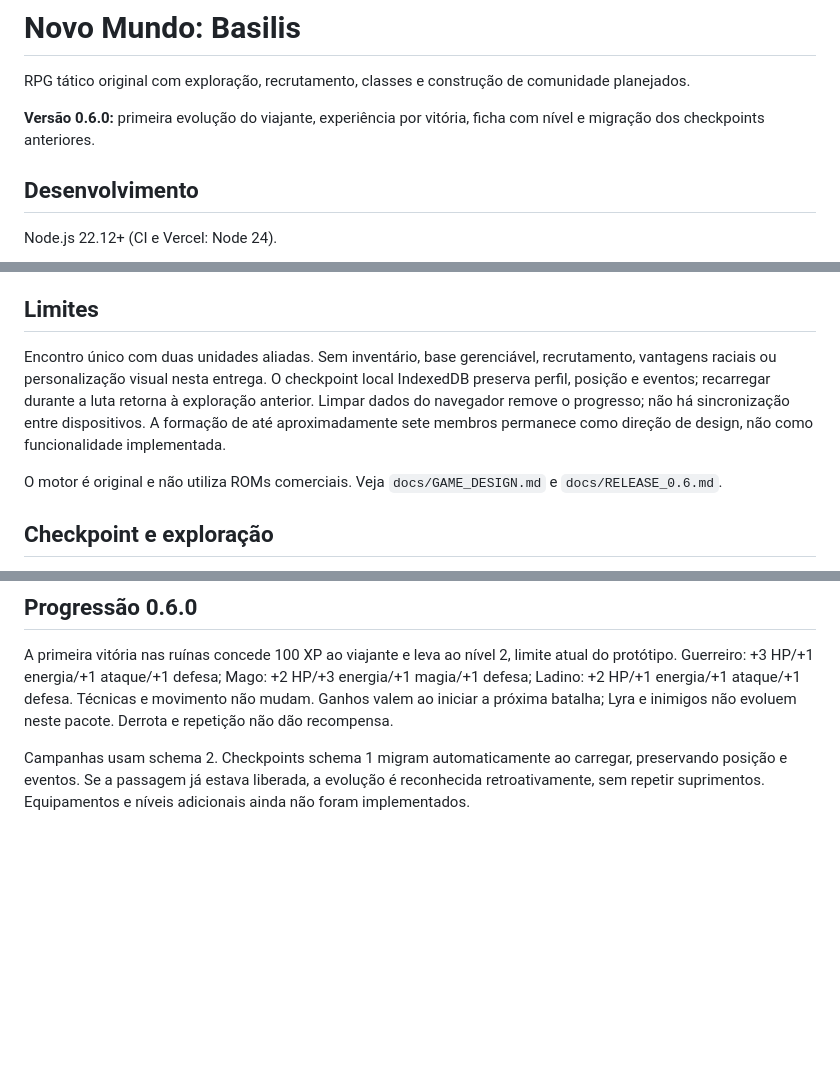
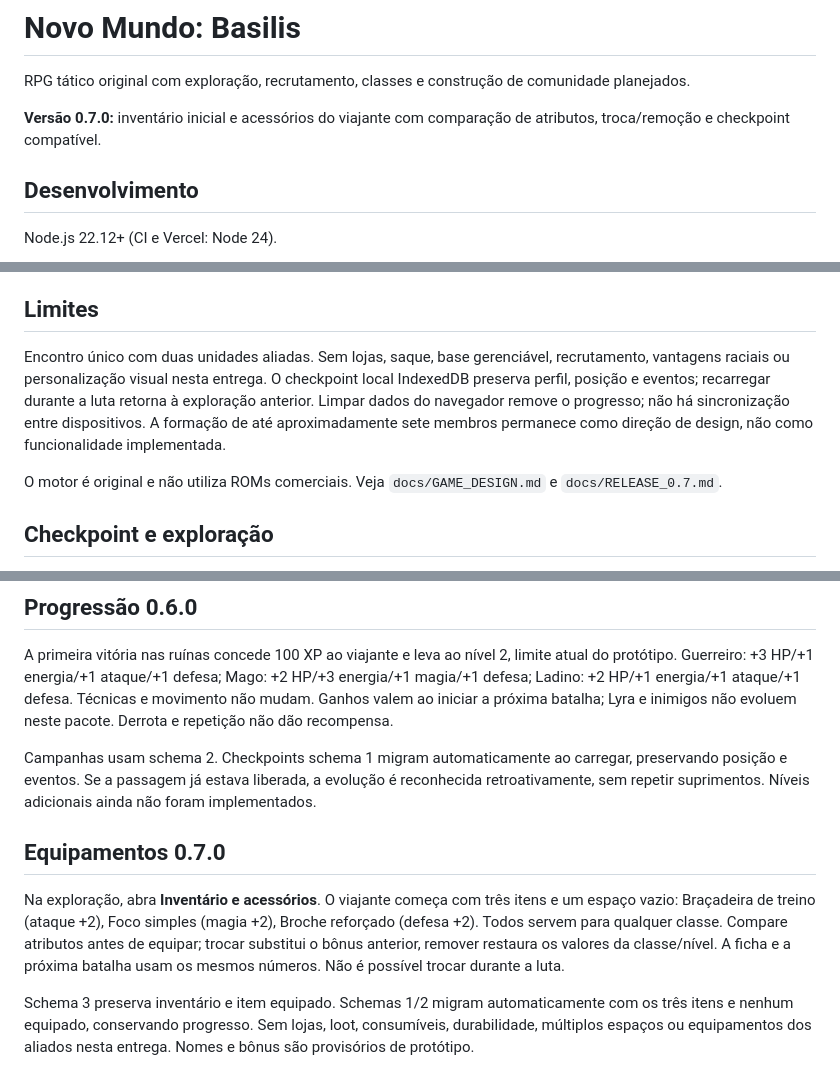
Before and after one commit to FelpHendeson/novo-mundo-basilis, a Markdown page: README.md, 3 parts joined by grey strips. GitHub-like rendering; blank space fills up the shorter version.

```diff
--- a/README.md
+++ b/README.md
@@ -2,7 +2,7 @@
 
 RPG tático original com exploração, recrutamento, classes e construção de comunidade planejados.
 
-**Versão 0.6.0:** primeira evolução do viajante, experiência por vitória, ficha com nível e migração dos checkpoints anteriores.
+**Versão 0.7.0:** inventário inicial e acessórios do viajante com comparação de atributos, troca/remoção e checkpoint compatível.
 
 ## Desenvolvimento
 
@@ -40,9 +41,9 @@ Ataques aliados e inimigos apresentam os combatentes frente a frente, técnica,
 
 ## Limites
 
-Encontro único com duas unidades aliadas. Sem inventário, base gerenciável, recrutamento, vantagens raciais ou personalização visual nesta entrega. O checkpoint local IndexedDB preserva perfil, posição e eventos; recarregar durante a luta retorna à exploração anterior. Limpar dados do navegador remove o progresso; não há sincronização entre dispositivos. A formação de até aproximadamente sete membros permanece como direção de design, não como funcionalidade implementada.
+Encontro único com duas unidades aliadas. Sem lojas, saque, base gerenciável, recrutamento, vantagens raciais ou personalização visual nesta entrega. O checkpoint local IndexedDB preserva perfil, posição e eventos; recarregar durante a luta retorna à exploração anterior. Limpar dados do navegador remove o progresso; não há sincronização entre dispositivos. A formação de até aproximadamente sete membros permanece como direção de design, não como funcionalidade implementada.
 
-O motor é original e não utiliza ROMs comerciais. Veja `docs/GAME_DESIGN.md` e `docs/RELEASE_0.6.md`.
+O motor é original e não utiliza ROMs comerciais. Veja `docs/GAME_DESIGN.md` e `docs/RELEASE_0.7.md`.
 
 ## Checkpoint e exploração
 
@@ -60,4 +61,10 @@ Trocar classe na criação atualiza os seis atributos e as duas técnicas, inclu
 
 A primeira vitória nas ruínas concede 100 XP ao viajante e leva ao nível 2, limite atual do protótipo. Guerreiro: +3 HP/+1 energia/+1 ataque/+1 defesa; Mago: +2 HP/+3 energia/+1 magia/+1 defesa; Ladino: +2 HP/+1 energia/+1 ataque/+1 defesa. Técnicas e movimento não mudam. Ganhos valem ao iniciar a próxima batalha; Lyra e inimigos não evoluem neste pacote. Derrota e repetição não dão recompensa.
 
-Campanhas usam schema 2. Checkpoints schema 1 migram automaticamente ao carregar, preservando posição e eventos. Se a passagem já estava liberada, a evolução é reconhecida retroativamente, sem repetir suprimentos. Equipamentos e níveis adicionais ainda não foram implementados.
+Campanhas usam schema 2. Checkpoints schema 1 migram automaticamente ao carregar, preservando posição e eventos. Se a passagem já estava liberada, a evolução é reconhecida retroativamente, sem repetir suprimentos. Níveis adicionais ainda não foram implementados.
+
+## Equipamentos 0.7.0
+
+Na exploração, abra **Inventário e acessórios**. O viajante começa com três itens e um espaço vazio: Braçadeira de treino (ataque +2), Foco simples (magia +2), Broche reforçado (defesa +2). Todos servem para qualquer classe. Compare atributos antes de equipar; trocar substitui o bônus anterior, remover restaura os valores da classe/nível. A ficha e a próxima batalha usam os mesmos números. Não é possível trocar durante a luta.
+
+Schema 3 preserva inventário e item equipado. Schemas 1/2 migram automaticamente com os três itens e nenhum equipado, conservando progresso. Sem lojas, loot, consumíveis, durabilidade, múltiplos espaços ou equipamentos dos aliados nesta entrega. Nomes e bônus são provisórios de protótipo.
```
Also changed, not shown: other parts of README.md (+1 -0 lines), docs/PLANO_PROJETO.md (+10 -5 lines), docs/RELEASE_0.7.md (added, +37 -0 lines).
